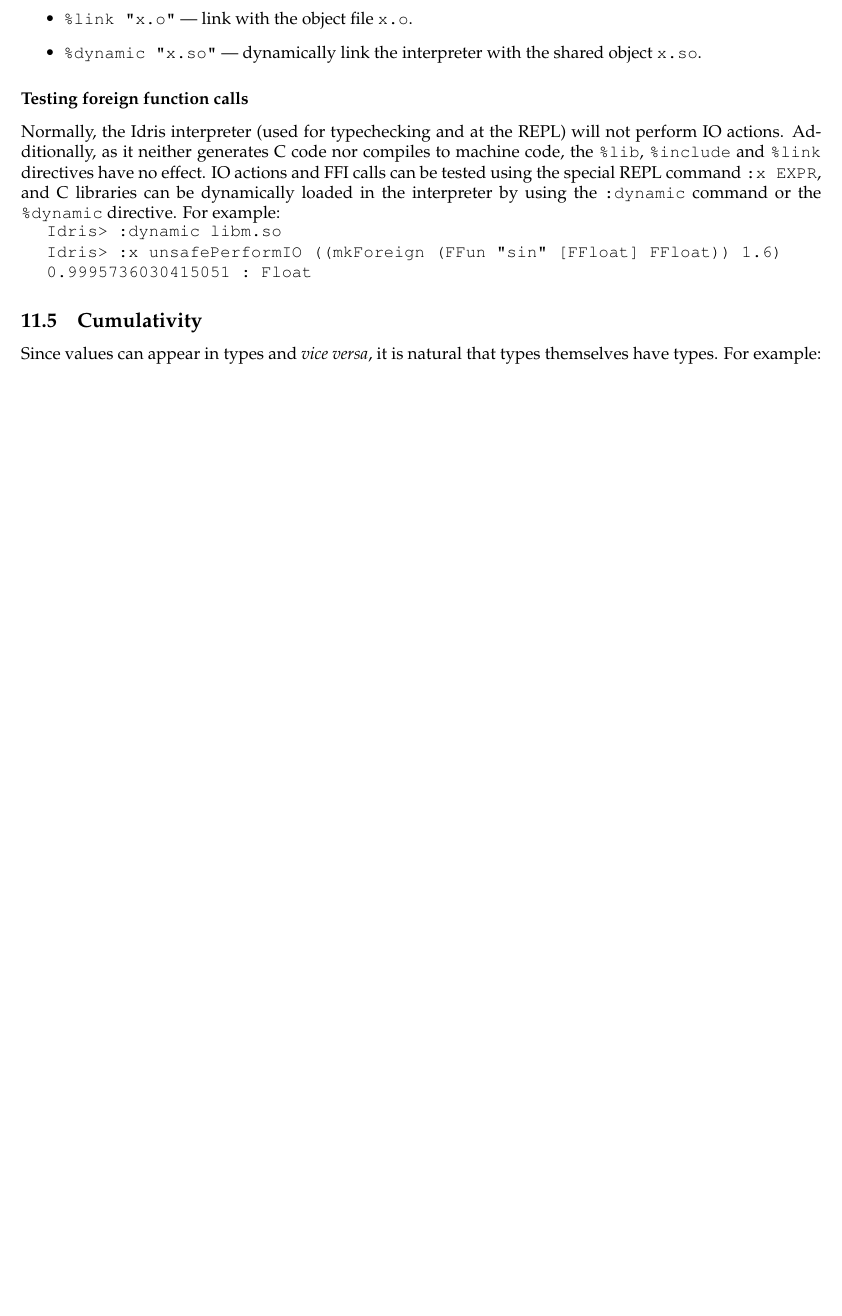
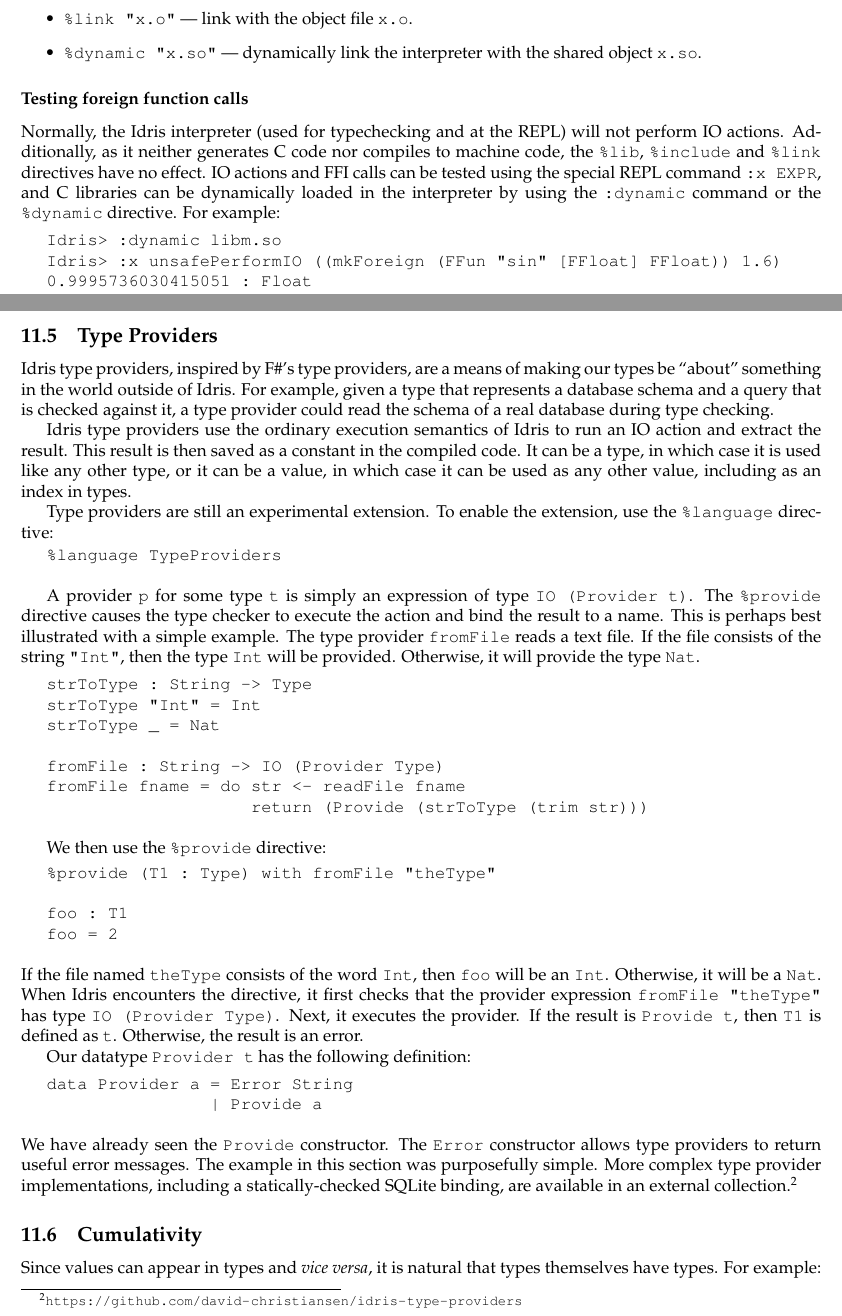
Before and after one commit to idris-lang/Idris-dev, a LaTeX document (tutorial/idris-tutorial.tex, which reads tutorial/miscellany.tex): part of page 45 of 47 before the commit and two parts of pages 45 and 46 of 48 after it, the two joined at a grey line, cut so that both start at the same text, the shorter picture padded with empty space. Compiled offline with pdfLaTeX; a LaTeX package or settings file that is missing is left out.

Commit message:
Added type providers to tutorial

```diff
--- a/tutorial/miscellany.tex
+++ b/tutorial/miscellany.tex
@@ -241,11 +241,96 @@ dynamically loaded in the interpreter by using the \texttt{:dynamic} command
 or the \texttt{\%dynamic} directive. For example:
 
 \begin{SaveVerbatim}{xdynamic}
+
 Idris> :dynamic libm.so
 Idris> :x unsafePerformIO ((mkForeign (FFun "sin" [FFloat] FFloat)) 1.6)
 0.9995736030415051 : Float
+
 \end{SaveVerbatim}
 \useverb{xdynamic}
+
+\subsection{Type Providers}
+Idris type providers, inspired by F\#'s type providers, are a means of making
+our types be ``about'' something in the world outside of Idris. For example,
+given a type that represents a database schema and a query that is checked
+against it, a type provider could read the schema of a real database during
+type checking.
+
+Idris type providers use the ordinary execution semantics of Idris to run an
+IO action and extract the result. This result is then saved as a constant in
+the compiled code. It can be a type, in which case it is used like any other
+type, or it can be a value, in which case it can be used as any other value,
+including as an index in types.
+
+Type providers are still an experimental extension. To enable the extension,
+use the \texttt{\%language} directive:
+\begin{SaveVerbatim}{languageProv}
+
+%language TypeProviders
+
+\end{SaveVerbatim}
+
+\useverb{languageProv}
+
+
+A provider \texttt{p} for some type \texttt{t} is simply an expression of type
+\texttt{IO (Provider t)}. The \texttt{\%provide} directive causes the type
+checker to execute the action and bind the result to a name.  This is perhaps
+best illustrated with a simple example. The type provider \texttt{fromFile}
+reads a text file. If the file consists of the string \texttt{"Int"}, then the
+type \texttt{Int} will be provided. Otherwise, it will provide the type
+\texttt{Nat}.
+
+\begin{SaveVerbatim}{fromFile}
+
+strToType : String -> Type
+strToType "Int" = Int
+strToType _ = Nat
+
+fromFile : String -> IO (Provider Type)
+fromFile fname = do str <- readFile fname
+                    return (Provide (strToType (trim str)))
+
+\end{SaveVerbatim}
+\useverb{fromFile}
+
+We then use the \texttt{\%provide} directive:
+
+\begin{SaveVerbatim}{fromFileUse}
+
+%provide (T1 : Type) with fromFile "theType"
+
+foo : T1
+foo = 2
+
+\end{SaveVerbatim}
+\useverb{fromFileUse}
+
+\noindent
+If the file named \texttt{theType} consists of the word \texttt{Int}, then
+\texttt{foo} will be an \texttt{Int}. Otherwise, it will be a \texttt{Nat}.
+When Idris encounters the directive, it first checks that the provider
+expression \texttt{fromFile "theType"} has type \texttt{IO (Provider
+  Type)}. Next, it executes the provider. If the result is \texttt{Provide t},
+then \texttt{T1} is defined as \texttt{t}. Otherwise, the result is an error.
+
+Our datatype \texttt{Provider t} has the following definition:
+
+\begin{SaveVerbatim}{providerdef}
+
+data Provider a = Error String
+                | Provide a
+
+\end{SaveVerbatim}
+\useverb{providerdef}
+
+\noindent
+We have already seen the \texttt{Provide} constructor. The \texttt{Error}
+constructor allows type providers to return useful error messages.  The
+example in this section was purposefully simple. More complex type provider
+implementations, including a statically-checked SQLite binding, are available
+in an external collection.\footnote{\url{https://github.com/david-christiansen/idris-type-providers}}
+
 \subsection{Cumulativity}
 
 Since values can appear in types and \emph{vice versa}, it is natural that types themselves
```
Also changed, not shown: tutorial/idris-tutorial.pdf, tutorial/miscellany.tex (2 more changed lines).
